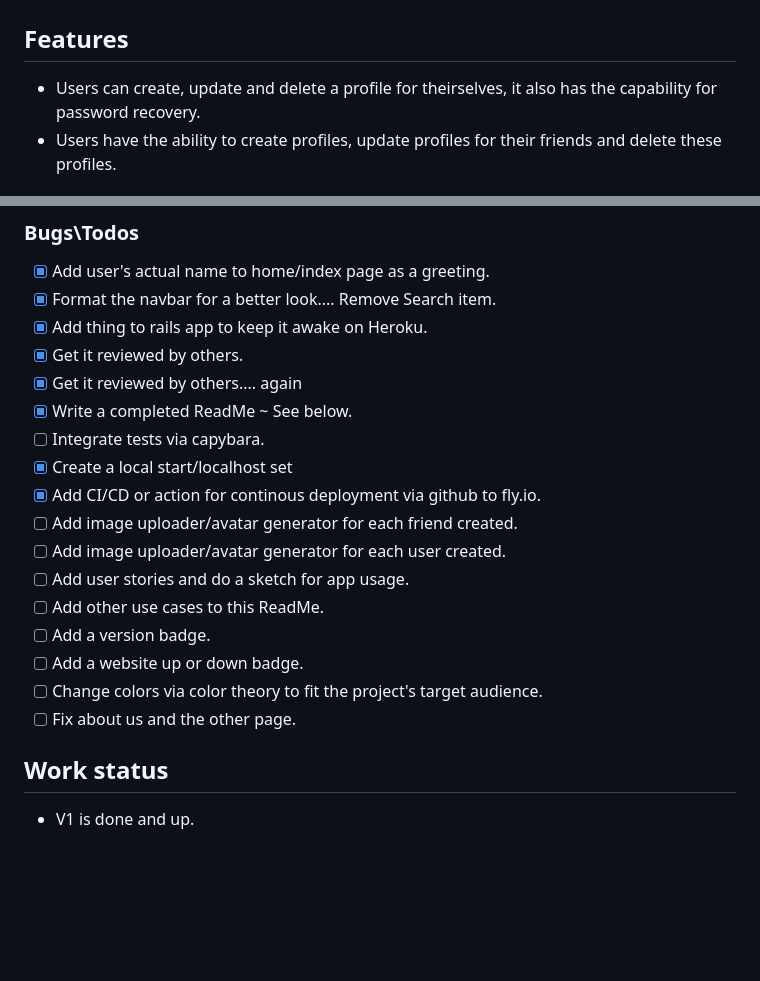
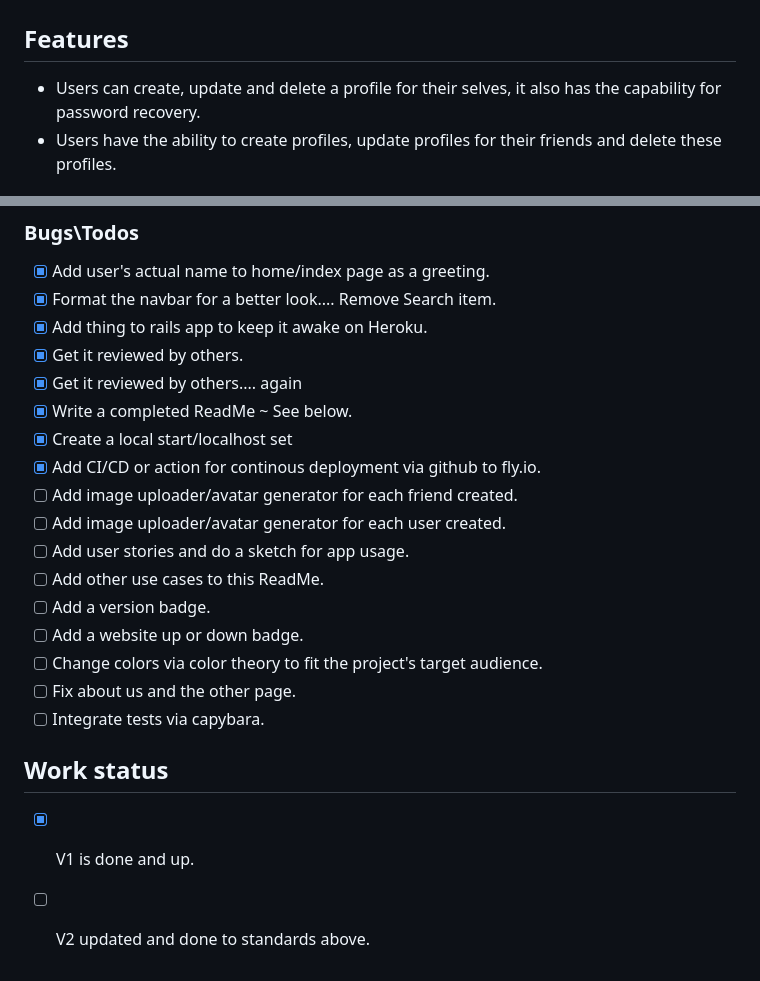
Before and after one commit to Nerajno/Trapper_Keeper-v1, a Markdown page: README.md, 2 parts joined by grey strips. Rendered like a GitHub page; blank space fills up the shorter version.

```diff
--- a/README.md
+++ b/README.md
@@ -29,7 +29,7 @@ Created to act as demonstrator for a mobile compatible fullstack Rails app. It u
 ## Tests
 
 ## Features
-- Users can create, update and delete a profile for theirselves, it also has the capability for password recovery.
+- Users can create, update and delete a profile for their selves, it also has the capability for password recovery.
 - Users have the ability to create profiles, update profiles for their friends and delete these profiles.
 
 ## Issues
@@ -76,7 +76,6 @@ SOFTWARE.
 - [x] Get it reviewed by others.
 - [x] Get it reviewed by others.... again
 - [x] Write a completed ReadMe ~ See below.
-- [ ] Integrate tests via capybara.
 - [x] Create a local start/localhost set
 - [x] Add CI/CD or action for continous deployment via github to fly.io.
 - [ ] Add image uploader/avatar generator for each friend created.
@@ -87,6 +86,8 @@ SOFTWARE.
 - [ ] Add a website up or down badge.
 - [ ] Change colors via color theory to fit the project's target audience.
 - [ ] Fix about us and the other page.
+- [ ] Integrate tests via capybara.
 
 ## Work status
-- V1 is done and up.
+- [x] V1 is done and up.
+- [ ] V2 updated and done to standards above.
```
